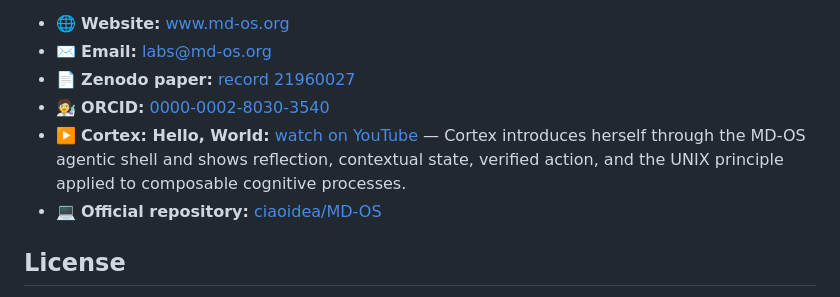
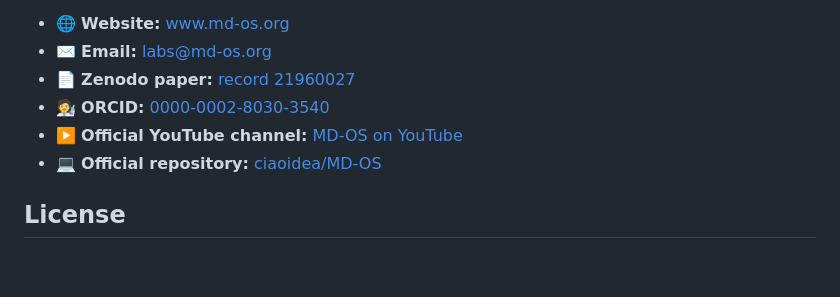
Before and after one commit to ciaoidea/MD-OS, a Markdown page: README.md, the part around the change. GitHub-like rendering; blank space fills up the shorter version.

Commit message:
Link only the official YouTube channel

```diff
--- a/README.md
+++ b/README.md
@@ -2398,7 +2398,7 @@ described in the paper:
 - ✉️ **Email:** [labs@md-os.org](mailto:labs@md-os.org)
 - 📄 **Zenodo paper:** [record 21960027](https://zenodo.org/records/21960027)
 - 🧑‍🔬 **ORCID:** [0000-0002-8030-3540](https://orcid.org/0000-0002-8030-3540)
-- ▶️ **Cortex: Hello, World:** [watch on YouTube](https://www.youtube.com/watch?v=H6m4IoNZQbc) — Cortex introduces herself through the MD-OS agentic shell and shows reflection, contextual state, verified action, and the UNIX principle applied to composable cognitive processes.
+- ▶️ **Official YouTube channel:** [MD-OS on YouTube](https://www.youtube.com/@MD-OS)
 - 💻 **Official repository:** [ciaoidea/MD-OS](https://github.com/ciaoidea/MD-OS)
 
 ## License
```
Also changed, not shown: index.md (+1 -1 lines).
